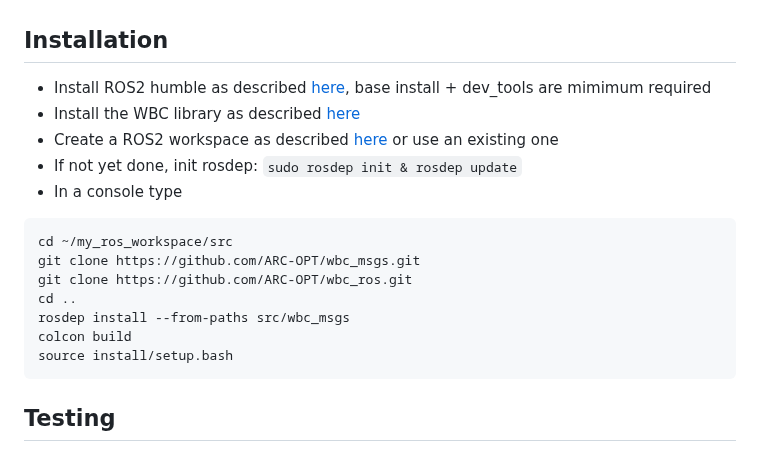
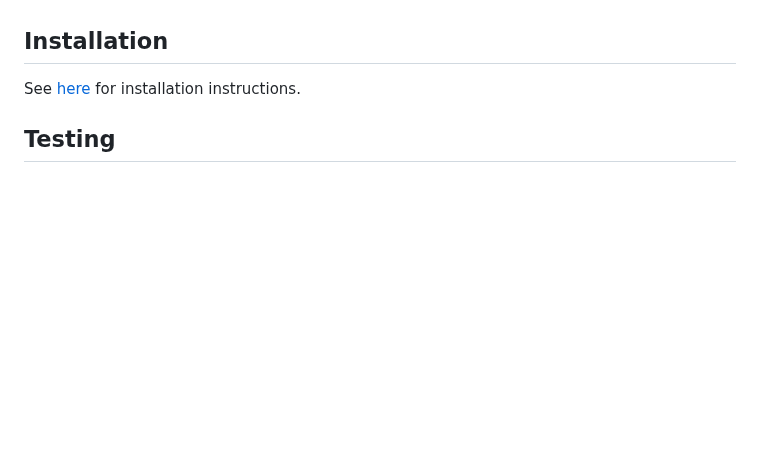
Before and after one commit to ARC-OPT/wbc_ros, a Markdown page: README.md, the part around the change. Rendered like a GitHub page; blank space fills up the shorter version.

````diff
--- a/README.md
+++ b/README.md
@@ -22,20 +22,8 @@ wbc_ros requires a ROS2 installation (humble is the only tested distribution) as
 
 ## Installation
 
-* Install ROS2 humble as described [here](https://docs.ros.org/en/humble/Installation/Ubuntu-Install-Debians.html), base install + dev_tools are mimimum required
-* Install the WBC library as described [here](https://arc-opt.github.io/Documentation/installation/installation_no_rock.html)
-* Create a ROS2 workspace as described [here](https://docs.ros.org/en/humble/Tutorials/Beginner-Client-Libraries/Creating-A-Workspace/Creating-A-Workspace.html) or use an existing one
-* If not yet done, init rosdep: ```sudo rosdep init & rosdep update```
-* In a console type
- ```
- cd ~/my_ros_workspace/src
- git clone https://github.com/ARC-OPT/wbc_msgs.git
- git clone https://github.com/ARC-OPT/wbc_ros.git
- cd ..
- rosdep install --from-paths src/wbc_msgs
- colcon build
- source install/setup.bash
- ```
+See [here](https://arc-opt.github.io/Documentation/installation/installation_ros.html) for installation instructions.
+
 ## Testing
 
 ### Unit tests
````
